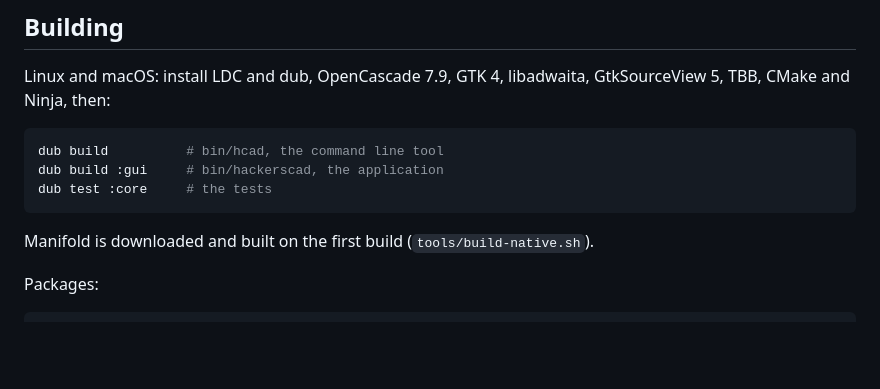
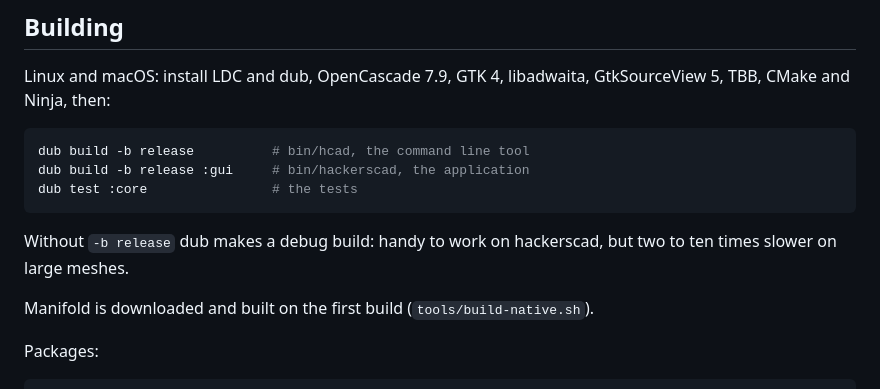
Before and after one commit to trikko/hackerscad, a Markdown page: README.md, the part around the change. Drawn GitHub-style; blank space fills up the shorter version.

Commit message:
Build with -b release in the README's instructions: a debug build is much slower on large meshes

````diff
--- a/README.md
+++ b/README.md
@@ -222,10 +222,13 @@ Linux and macOS: install LDC and dub, OpenCascade 7.9, GTK 4, libadwaita,
 GtkSourceView 5, TBB, CMake and Ninja, then:
 
 ```sh
-dub build          # bin/hcad, the command line tool
-dub build :gui     # bin/hackerscad, the application
-dub test :core     # the tests
+dub build -b release          # bin/hcad, the command line tool
+dub build -b release :gui     # bin/hackerscad, the application
+dub test :core                # the tests
 ```
+
+Without `-b release` dub makes a debug build: handy to work on hackerscad, but
+two to ten times slower on large meshes.
 
 Manifold is downloaded and built on the first build (`tools/build-native.sh`).
 
````
